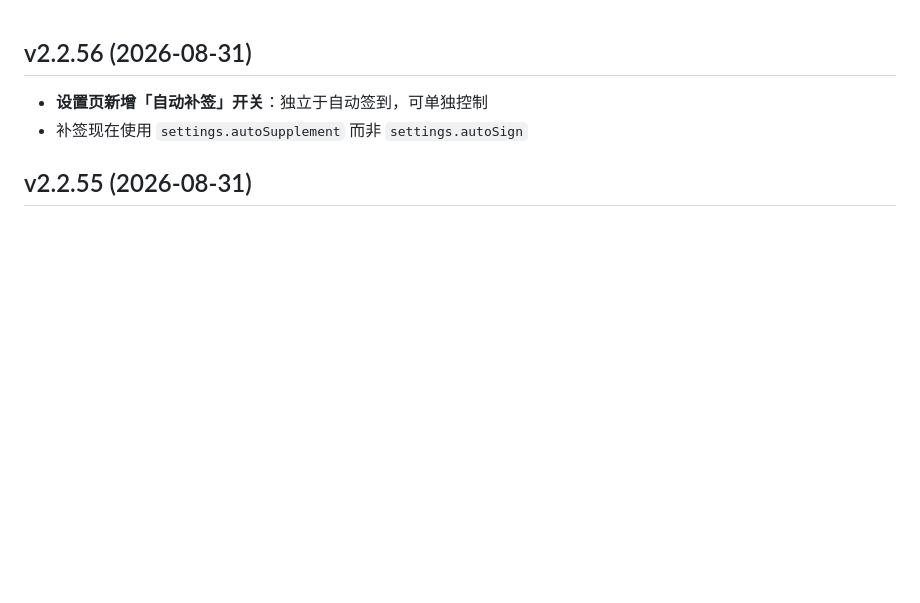
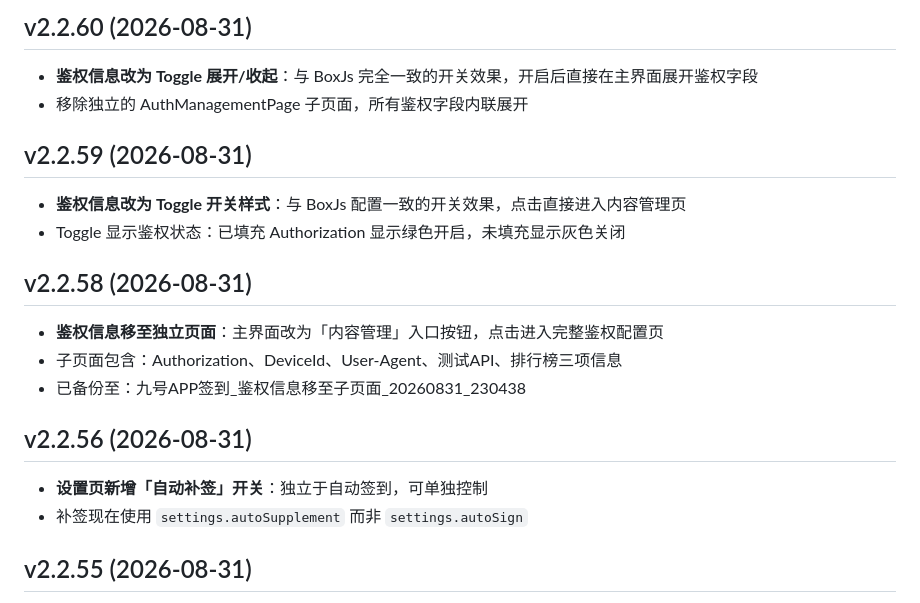
Before and after one commit to QinyRui/scripting, a Markdown page: release-notes.md, the part around the change. Rendered like a GitHub page; blank space fills up the shorter version.

Commit message:
Upload release-notes.md via iOS Scripting

```diff
--- a/release-notes.md
+++ b/release-notes.md
@@ -1,3 +1,16 @@
+## v2.2.60 (2026-08-31)
+- **鉴权信息改为 Toggle 展开/收起**：与 BoxJs 完全一致的开关效果，开启后直接在主界面展开鉴权字段
+- 移除独立的 AuthManagementPage 子页面，所有鉴权字段内联展开
+
+## v2.2.59 (2026-08-31)
+- **鉴权信息改为 Toggle 开关样式**：与 BoxJs 配置一致的开关效果，点击直接进入内容管理页
+- Toggle 显示鉴权状态：已填充 Authorization 显示绿色开启，未填充显示灰色关闭
+
+## v2.2.58 (2026-08-31)
+- **鉴权信息移至独立页面**：主界面改为「内容管理」入口按钮，点击进入完整鉴权配置页
+- 子页面包含：Authorization、DeviceId、User-Agent、测试API、排行榜三项信息
+- 已备份至：九号APP签到_鉴权信息移至子页面_20260831_230438
+
 ## v2.2.56 (2026-08-31)
 - **设置页新增「自动补签」开关**：独立于自动签到，可单独控制
 - 补签现在使用 `settings.autoSupplement` 而非 `settings.autoSign`
```
